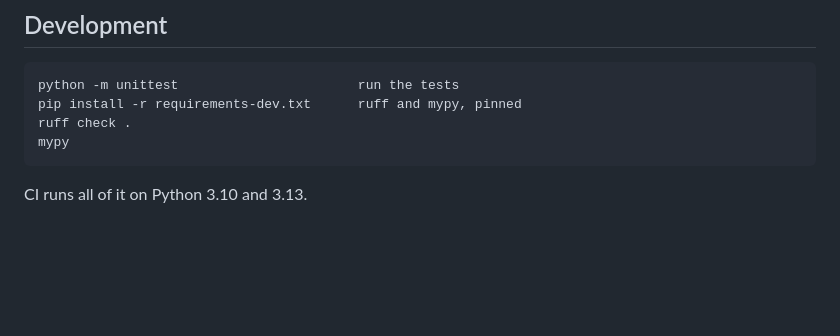
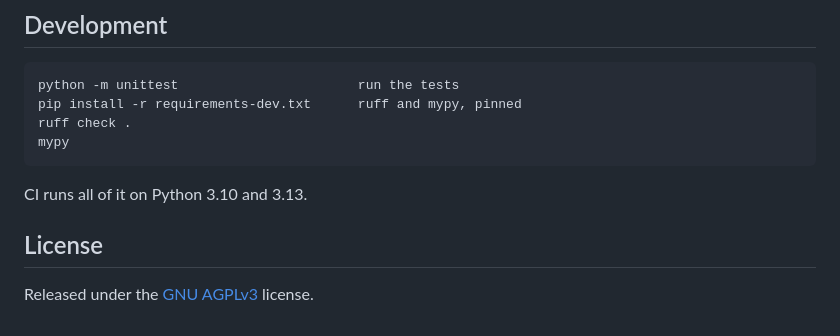
Before and after one commit to IDGBAN/Headcount, a Markdown page: README.md, the part around one of its changes. Drawn GitHub-style; blank space fills up the shorter version.

Commit message:
Add badges and license

````diff
--- a/README.md
+++ b/README.md
@@ -82,3 +87,6 @@ mypy
 ```
 
 CI runs all of it on Python 3.10 and 3.13.
+
+## License
+Released under the [GNU AGPLv3](LICENSE) license.
````
Also changed, not shown: other parts of README.md (+5 -0 lines).
